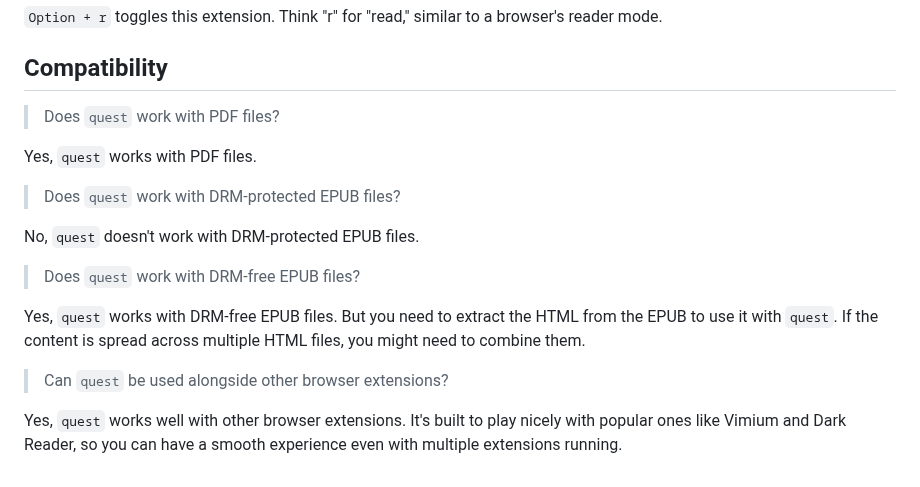
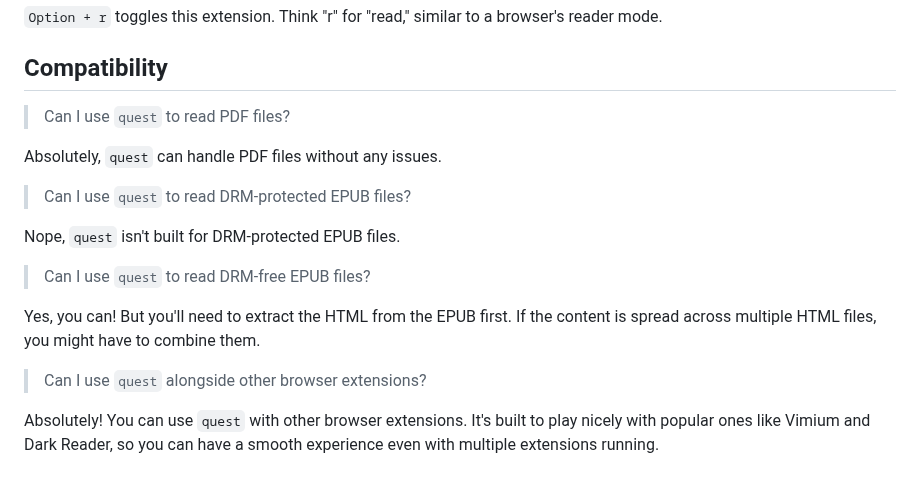
Before and after one commit to 8ta4/quest, a Markdown page: README.md, the part around the change. Rendered like a GitHub page.

Commit message:
Update compatibility section questions for clarity

```diff
--- a/README.md
+++ b/README.md
@@ -82,18 +82,18 @@ Yep, you just need to import a file. You can load it by pressing `Ctrl + q`. "q"
 
 ## Compatibility
 
-> Does `quest` work with PDF files?
+> Can I use `quest` to read PDF files?
 
-Yes, `quest` works with PDF files.
+Absolutely, `quest` can handle PDF files without any issues.
 
-> Does `quest` work with DRM-protected EPUB files?
+> Can I use `quest` to read DRM-protected EPUB files?
 
-No, `quest` doesn't work with DRM-protected EPUB files.
+Nope, `quest` isn't built for DRM-protected EPUB files.
 
-> Does `quest` work with DRM-free EPUB files?
+> Can I use `quest` to read DRM-free EPUB files?
 
-Yes, `quest` works with DRM-free EPUB files. But you need to extract the HTML from the EPUB to use it with `quest`. If the content is spread across multiple HTML files, you might need to combine them.
+Yes, you can! But you'll need to extract the HTML from the EPUB first. If the content is spread across multiple HTML files, you might have to combine them.
 
-> Can `quest` be used alongside other browser extensions?
+> Can I use `quest` alongside other browser extensions?
 
-Yes, `quest` works well with other browser extensions. It's built to play nicely with popular ones like Vimium and Dark Reader, so you can have a smooth experience even with multiple extensions running.
+Absolutely! You can use `quest` with other browser extensions. It's built to play nicely with popular ones like Vimium and Dark Reader, so you can have a smooth experience even with multiple extensions running.
```
